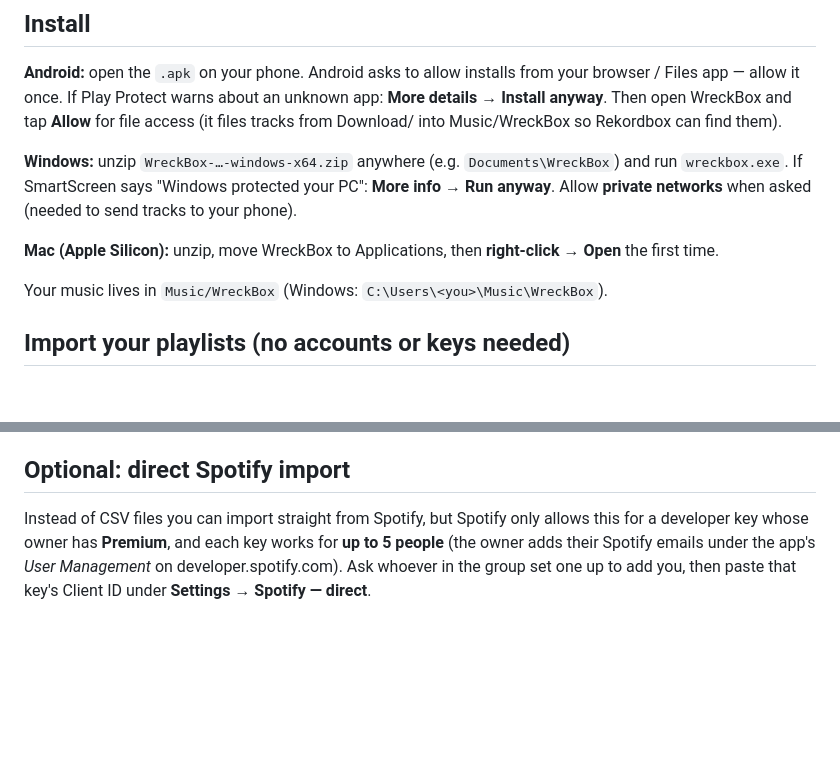
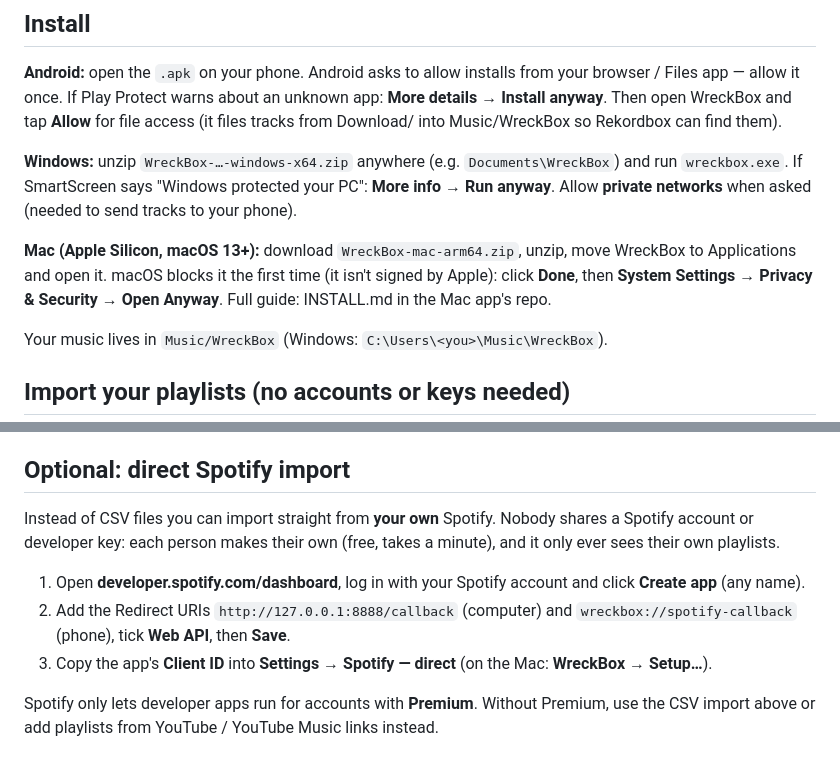
Before and after one commit to moloyb301-eng/wreckbox, a Markdown page: docs/FRIENDS.md, 2 parts joined by grey strips. Rendered like a GitHub page; blank space fills up the shorter version.

Commit message:
Friends guide: everyone connects their own Spotify (no shared key or account); Mac install via Open Anyway
Co-Authored-By: Claude Opus 5.5 <noreply@anthropic.com>
Claude-Session: https://claude.ai/code/session_013rNnnLk9823W6W2CSPaB6a

```diff
--- a/docs/FRIENDS.md
+++ b/docs/FRIENDS.md
@@ -12,7 +12,9 @@ once. If Play Protect warns about an unknown app: **More details → Install any
 If SmartScreen says "Windows protected your PC": **More info → Run anyway**. Allow **private networks** when asked
 (needed to send tracks to your phone).
 
-**Mac (Apple Silicon):** unzip, move WreckBox to Applications, then **right-click → Open** the first time.
+**Mac (Apple Silicon, macOS 13+):** download `WreckBox-mac-arm64.zip`, unzip, move WreckBox to Applications and open it.
+macOS blocks it the first time (it isn't signed by Apple): click **Done**, then **System Settings → Privacy & Security
+→ Open Anyway**. Full guide: INSTALL.md in the Mac app's repo.
 
 Your music lives in `Music/WreckBox` (Windows: `C:\Users\<you>\Music\WreckBox`).
 
@@ -53,7 +55,13 @@ and you can add more. Put your name in Settings so the developer knows who to as
 
 ## Optional: direct Spotify import
 
-Instead of CSV files you can import straight from Spotify, but Spotify only allows this for a developer key whose
-owner has **Premium**, and each key works for **up to 5 people** (the owner adds their Spotify emails under the
-app's *User Management* on developer.spotify.com). Ask whoever in the group set one up to add you, then paste
-that key's Client ID under **Settings → Spotify — direct**.
+Instead of CSV files you can import straight from **your own** Spotify. Nobody shares a Spotify account or
+developer key: each person makes their own (free, takes a minute), and it only ever sees their own playlists.
+
+1. Open **developer.spotify.com/dashboard**, log in with your Spotify account and click **Create app** (any name).
+2. Add the Redirect URIs `http://127.0.0.1:8888/callback` (computer) and `wreckbox://spotify-callback` (phone),
+   tick **Web API**, then **Save**.
+3. Copy the app's **Client ID** into **Settings → Spotify — direct** (on the Mac: **WreckBox → Setup…**).
+
+Spotify only lets developer apps run for accounts with **Premium**. Without Premium, use the CSV import above
+or add playlists from YouTube / YouTube Music links instead.
```
